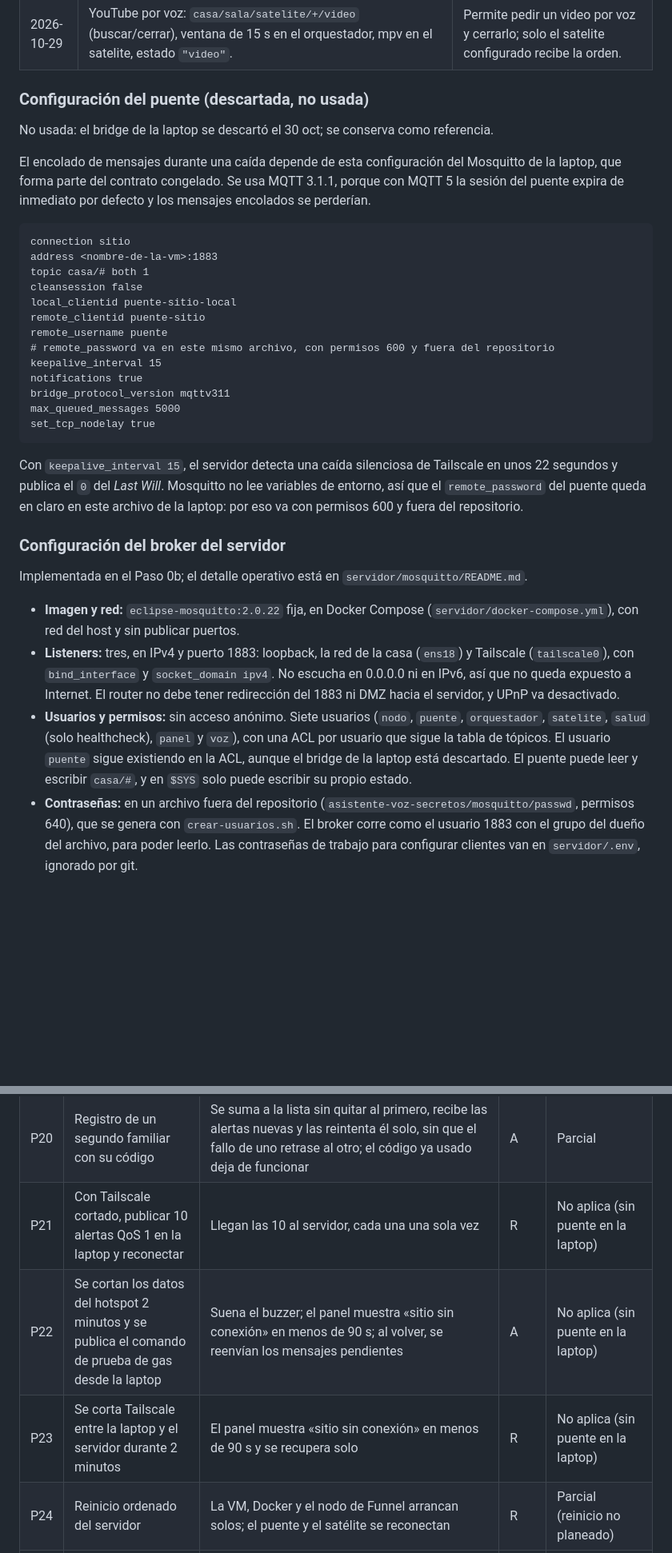
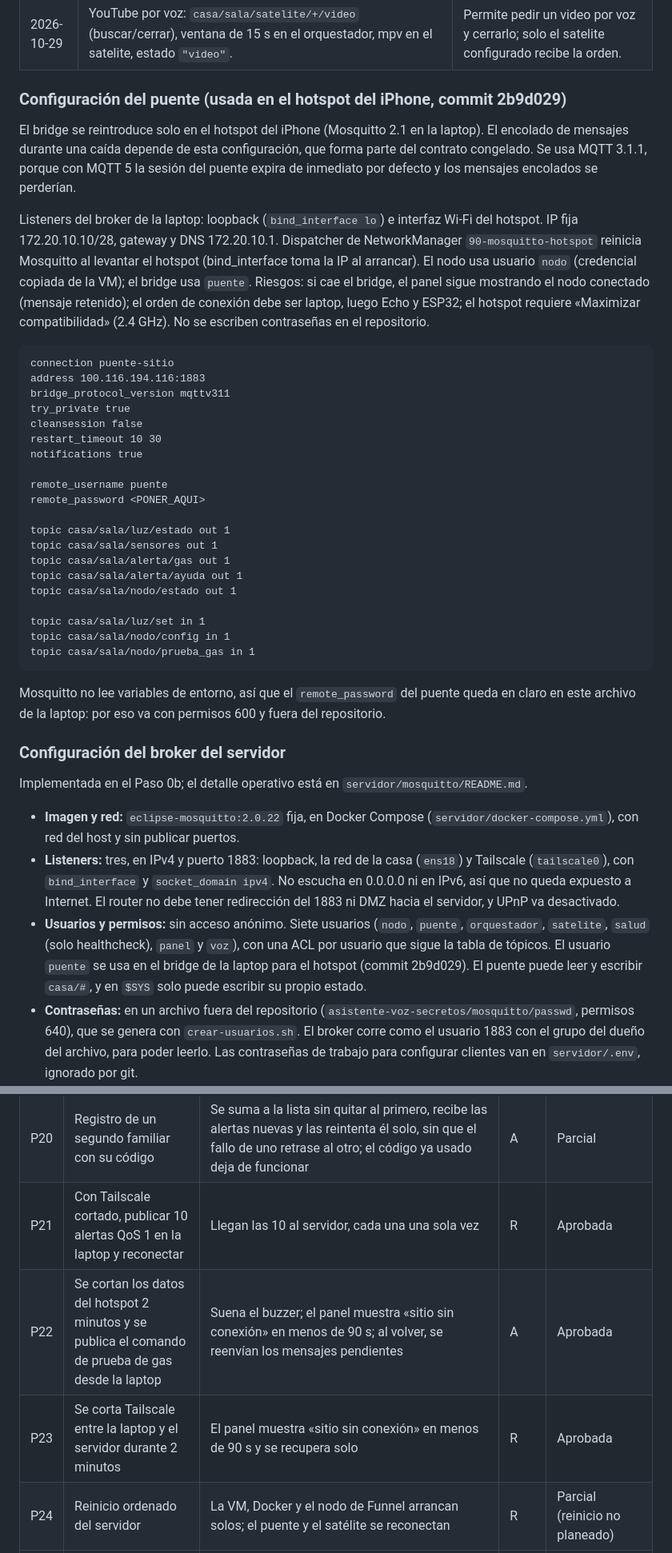
Before and after one commit to ilseVica/Asistente-Voz, a Markdown page: fase4_md/Fase_4_Desarrollo_e_Integracion.md, 2 parts joined by grey strips. Shown at 80% size. GitHub-like rendering; blank space fills up the shorter version.

Commit message:
docs: bitácora 31 oct–1 nov, puente del hotspot, skill de Alexa y estado de pruebas

````diff
--- a/fase4_md/Fase_4_Desarrollo_e_Integracion.md
+++ b/fase4_md/Fase_4_Desarrollo_e_Integracion.md
@@ -279,29 +290,36 @@ Reglas del contrato:
 | 2026-10-28 | Nuevo tópico `casa/sala/satelite/<client_id>/hablar` (QoS 1, sin retener): el panel publica `inicio`/`fin` con `ts`; el satélite lo trata como F9 (tono corto solo si viene del panel) con corte propio a 10 s y descarte por antigüedad (>10 s o sin `ts`). ACL: panel escribe `casa/sala/satelite/+/hablar`, satélite lee el suyo. | Botón «Mantener para hablar» del panel, equivalente a F9. |
 | 2026-10-29 | YouTube por voz: `casa/sala/satelite/+/video` (buscar/cerrar), ventana de 15 s en el orquestador, mpv en el satelite, estado `"video"`. | Permite pedir un video por voz y cerrarlo; solo el satelite configurado recibe la orden. |
 
-### Configuración del puente (descartada, no usada)
+### Configuración del puente (usada en el hotspot del iPhone, commit 2b9d029)
 
-No usada: el bridge de la laptop se descartó el 30 oct; se conserva como referencia.
+El bridge se reintroduce solo en el hotspot del iPhone (Mosquitto 2.1 en la laptop). El encolado de mensajes durante una caída depende de esta configuración, que forma parte del contrato congelado. Se usa MQTT 3.1.1, porque con MQTT 5 la sesión del puente expira de inmediato por defecto y los mensajes encolados se perderían.
 
-El encolado de mensajes durante una caída depende de esta configuración del Mosquitto de la laptop, que forma parte del contrato congelado. Se usa MQTT 3.1.1, porque con MQTT 5 la sesión del puente expira de inmediato por defecto y los mensajes encolados se perderían.
+Listeners del broker de la laptop: loopback (`bind_interface lo`) e interfaz Wi-Fi del hotspot. IP fija 172.20.10.10/28, gateway y DNS 172.20.10.1. Dispatcher de NetworkManager `90-mosquitto-hotspot` reinicia Mosquitto al levantar el hotspot (bind_interface toma la IP al arrancar). El nodo usa usuario `nodo` (credencial copiada de la VM); el bridge usa `puente`. Riesgos: si cae el bridge, el panel sigue mostrando el nodo conectado (mensaje retenido); el orden de conexión debe ser laptop, luego Echo y ESP32; el hotspot requiere «Maximizar compatibilidad» (2.4 GHz). No se escriben contraseñas en el repositorio.
 
 ```
-connection sitio
-address <nombre-de-la-vm>:1883
-topic casa/# both 1
+connection puente-sitio
+address 100.116.194.116:1883
+bridge_protocol_version mqttv311
+try_private true
 cleansession false
-local_clientid puente-sitio-local
-remote_clientid puente-sitio
+restart_timeout 10 30
+notifications true
+
 remote_username puente
-# remote_password va en este mismo archivo, con permisos 600 y fuera del repositorio
-keepalive_interval 15
-notifications true
-bridge_protocol_version mqttv311
-max_queued_messages 5000
-set_tcp_nodelay true
+remote_password <PONER_AQUI>
+
+topic casa/sala/luz/estado out 1
+topic casa/sala/sensores out 1
+topic casa/sala/alerta/gas out 1
+topic casa/sala/alerta/ayuda out 1
+topic casa/sala/nodo/estado out 1
+
+topic casa/sala/luz/set in 1
+topic casa/sala/nodo/config in 1
+topic casa/sala/nodo/prueba_gas in 1
 ```
 
-Con `keepalive_interval 15`, el servidor detecta una caída silenciosa de Tailscale en unos 22 segundos y publica el `0` del *Last Will*. Mosquitto no lee variables de entorno, así que el `remote_password` del puente queda en claro en este archivo de la laptop: por eso va con permisos 600 y fuera del repositorio.
+Mosquitto no lee variables de entorno, así que el `remote_password` del puente queda en claro en este archivo de la laptop: por eso va con permisos 600 y fuera del repositorio.
 
 ### Configuración del broker del servidor
 
@@ -309,7 +327,7 @@ Implementada en el Paso 0b; el detalle operativo está en `servidor/mosquitto/RE
 
 - **Imagen y red:** `eclipse-mosquitto:2.0.22` fija, en Docker Compose (`servidor/docker-compose.yml`), con red del host y sin publicar puertos.
 - **Listeners:** tres, en IPv4 y puerto 1883: loopback, la red de la casa (`ens18`) y Tailscale (`tailscale0`), con `bind_interface` y `socket_domain ipv4`. No escucha en 0.0.0.0 ni en IPv6, así que no queda expuesto a Internet. El router no debe tener redirección del 1883 ni DMZ hacia el servidor, y UPnP va desactivado.
-- **Usuarios y permisos:** sin acceso anónimo. Siete usuarios (`nodo`, `puente`, `orquestador`, `satelite`, `salud` (solo healthcheck), `panel` y `voz`), con una ACL por usuario que sigue la tabla de tópicos. El usuario `puente` sigue existiendo en la ACL, aunque el bridge de la laptop está descartado. El puente puede leer y escribir `casa/#`, y en `$SYS` solo puede escribir su propio estado.
+- **Usuarios y permisos:** sin acceso anónimo. Siete usuarios (`nodo`, `puente`, `orquestador`, `satelite`, `salud` (solo healthcheck), `panel` y `voz`), con una ACL por usuario que sigue la tabla de tópicos. El usuario `puente` se usa en el bridge de la laptop para el hotspot (commit 2b9d029). El puente puede leer y escribir `casa/#`, y en `$SYS` solo puede escribir su propio estado.
 - **Contraseñas:** en un archivo fuera del repositorio (`asistente-voz-secretos/mosquitto/passwd`, permisos 640), que se genera con `crear-usuarios.sh`. El broker corre como el usuario 1883 con el grupo del dueño del archivo, para poder leerlo. Las contraseñas de trabajo para configurar clientes van en `servidor/.env`, ignorado por git.
 - **Persistencia:** `persistent_client_expiration 2d`, base de datos en el volumen `asistente_mosquitto_data` con guardado cada 60 segundos, cola de 5000 mensajes por cliente y mensajes QoS 0 sin encolar.
 - **Operación:** reinicio automático, healthcheck con el usuario `salud`, sistema de archivos de solo lectura y límites de 256 MB de memoria y media CPU.
@@ -394,9 +412,9 @@ Si la velocidad de subida medida en el lugar es menor a 1 Mbit/s, la demostraci
 | P18 | Acceso al panel desde un celular con datos móviles (sin Tailscale) | El panel se abre en `https://asistente.tail722206.ts.net` sin instalar nada; el WebSocket se conecta | R | Aprobada |
 | P19 | Petición a la API sin token desde el iPhone y desde el Android | Respuesta 401 | R | Aprobada |
 | P20 | Registro de un segundo familiar con su código | Se suma a la lista sin quitar al primero, recibe las alertas nuevas y las reintenta él solo, sin que el fallo de uno retrase al otro; el código ya usado deja de funcionar | A | Parcial |
-| P21 | Con Tailscale cortado, publicar 10 alertas QoS 1 en la laptop y reconectar | Llegan las 10 al servidor, cada una una sola vez | R | No aplica (sin puente en la laptop) |
-| P22 | Se cortan los datos del hotspot 2 minutos y se publica el comando de prueba de gas desde la laptop | Suena el buzzer; el panel muestra «sitio sin conexión» en menos de 90 s; al volver, se reenvían los mensajes pendientes | A | No aplica (sin puente en la laptop) |
-| P23 | Se corta Tailscale entre la laptop y el servidor durante 2 minutos | El panel muestra «sitio sin conexión» en menos de 90 s y se recupera solo | R | No aplica (sin puente en la laptop) |
+| P21 | Con Tailscale cortado, publicar 10 alertas QoS 1 en la laptop y reconectar | Llegan las 10 al servidor, cada una una sola vez | R | Aprobada |
+| P22 | Se cortan los datos del hotspot 2 minutos y se publica el comando de prueba de gas desde la laptop | Suena el buzzer; el panel muestra «sitio sin conexión» en menos de 90 s; al volver, se reenvían los mensajes pendientes | A | Aprobada |
+| P23 | Se corta Tailscale entre la laptop y el servidor durante 2 minutos | El panel muestra «sitio sin conexión» en menos de 90 s y se recupera solo | R | Aprobada |
 | P24 | Reinicio ordenado del servidor | La VM, Docker y el nodo de Funnel arrancan solos; el puente y el satélite se reconectan | R | Parcial (reinicio no planeado) |
 | P25 | Corte y regreso de la corriente del host | El host enciende solo, los servicios vuelven y la hora es correcta | A | Pendiente |
 | P26 | Se corta el Internet de la casa, se genera una alerta, se reinicia la VM y vuelve el Internet | La alerta se entrega una sola vez | A | Parcial |
````
Also changed, not shown: other parts of fase4_md/Fase_4_Desarrollo_e_Integracion.md (+24 -12 lines), docs/BITACORA.md (added, +17 -0 lines), docs/MANUAL.md (+3 -1 lines).
